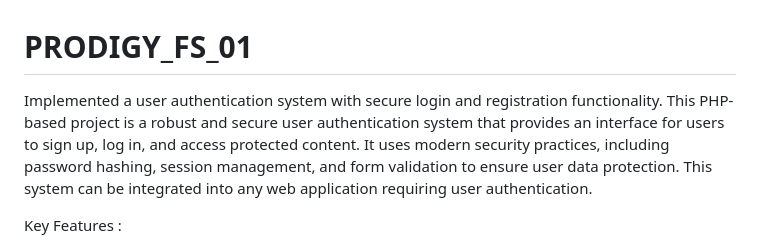
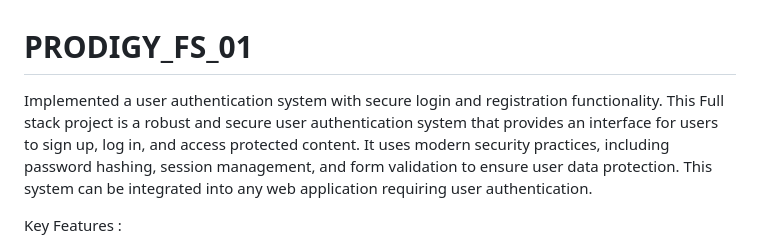
Before and after one commit to mdyasirpervez/PRODIGY_FS_01, a Markdown page: README.md, the part around the change. Rendered like a GitHub page.

```diff
--- a/README.md
+++ b/README.md
@@ -1,6 +1,6 @@
 # PRODIGY_FS_01
 Implemented a user authentication system with secure login and registration functionality.
-This PHP-based project is a robust and secure user authentication system that provides an interface for users to sign up, log in, and access protected content. It uses modern security practices, including password hashing, session management, and form validation to ensure user data protection. This system can be integrated into any web application requiring user authentication.
+This Full stack project is a robust and secure user authentication system that provides an interface for users to sign up, log in, and access protected content. It uses modern security practices, including password hashing, session management, and form validation to ensure user data protection. This system can be integrated into any web application requiring user authentication.
 
 Key Features :
 1. User Registration (Sign-Up)
```
